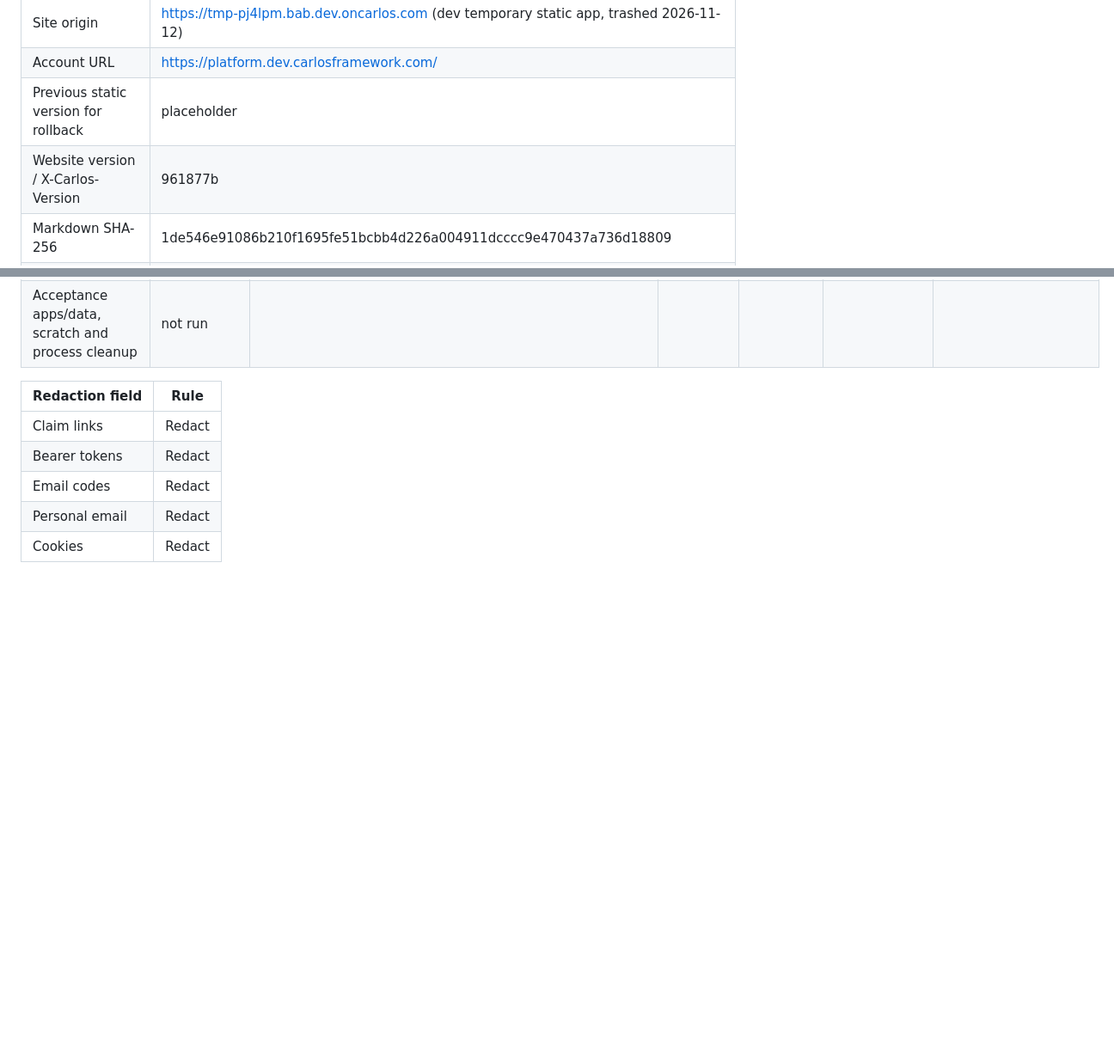
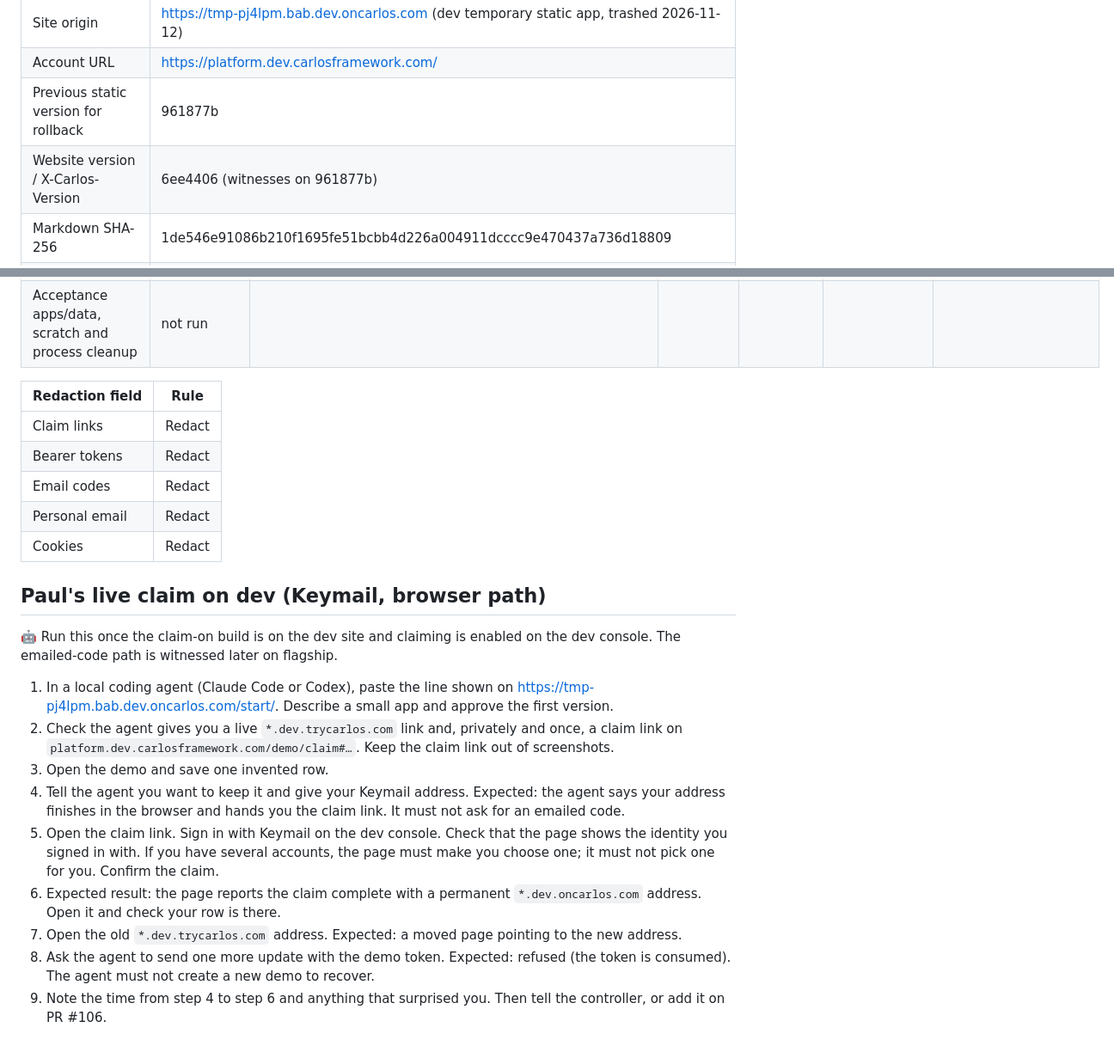
Before and after one commit to carlosframework/website, a Markdown page: docs/start-demo-acceptance.md, 2 parts joined by grey strips. Shown at 86% size. GitHub-like rendering; blank space fills up the shorter version.

Commit message:
docs: add Paul's dev claim checklist and the hosts redeploy
Co-Authored-By: Claude Opus 5.5 <noreply@anthropic.com>

```diff
--- a/docs/start-demo-acceptance.md
+++ b/docs/start-demo-acceptance.md
@@ -12,8 +12,8 @@
 | Console origin | https://platform.dev.carlosframework.com |
 | Site origin | https://tmp-pj4lpm.bab.dev.oncarlos.com (dev temporary static app, trashed 2026-11-12) |
 | Account URL | https://platform.dev.carlosframework.com/ |
-| Previous static version for rollback | placeholder |
-| Website version / X-Carlos-Version | 961877b |
+| Previous static version for rollback | 961877b |
+| Website version / X-Carlos-Version | 6ee4406 (witnesses on 961877b) |
 | Markdown SHA-256 | 1de546e91086b210f1695fe51bcbb4d226a004911dcccc9e470437a736d18809 |
 | Returned public demo URL | https://kind-lake-34.dev.trycarlos.com/ (Codex local); https://breezy-lark-42.dev.trycarlos.com/ (Claude Code local) |
 | Returned permanent URL | none: claiming not available on dev |
@@ -63,3 +63,17 @@
 | Email codes | Redact |
 | Personal email | Redact |
 | Cookies | Redact |
+
+## Paul's live claim on dev (Keymail, browser path)
+
+🤖 Run this once the claim-on build is on the dev site and claiming is enabled on the dev console. The emailed-code path is witnessed later on flagship.
+
+1. In a local coding agent (Claude Code or Codex), paste the line shown on [https://tmp-pj4lpm.bab.dev.oncarlos.com/start/](https://tmp-pj4lpm.bab.dev.oncarlos.com/start/). Describe a small app and approve the first version.
+2. Check the agent gives you a live `*.dev.trycarlos.com` link and, privately and once, a claim link on `platform.dev.carlosframework.com/demo/claim#…`. Keep the claim link out of screenshots.
+3. Open the demo and save one invented row.
+4. Tell the agent you want to keep it and give your Keymail address. Expected: the agent says your address finishes in the browser and hands you the claim link. It must not ask for an emailed code.
+5. Open the claim link. Sign in with Keymail on the dev console. Check that the page shows the identity you signed in with. If you have several accounts, the page must make you choose one; it must not pick one for you. Confirm the claim.
+6. Expected result: the page reports the claim complete with a permanent `*.dev.oncarlos.com` address. Open it and check your row is there.
+7. Open the old `*.dev.trycarlos.com` address. Expected: a moved page pointing to the new address.
+8. Ask the agent to send one more update with the demo token. Expected: refused (the token is consumed). The agent must not create a new demo to recover.
+9. Note the time from step 4 to step 6 and anything that surprised you. Then tell the controller, or add it on PR #106.
```
Also changed, not shown: other parts of docs/start-demo-acceptance.md (+2 -2 lines).
